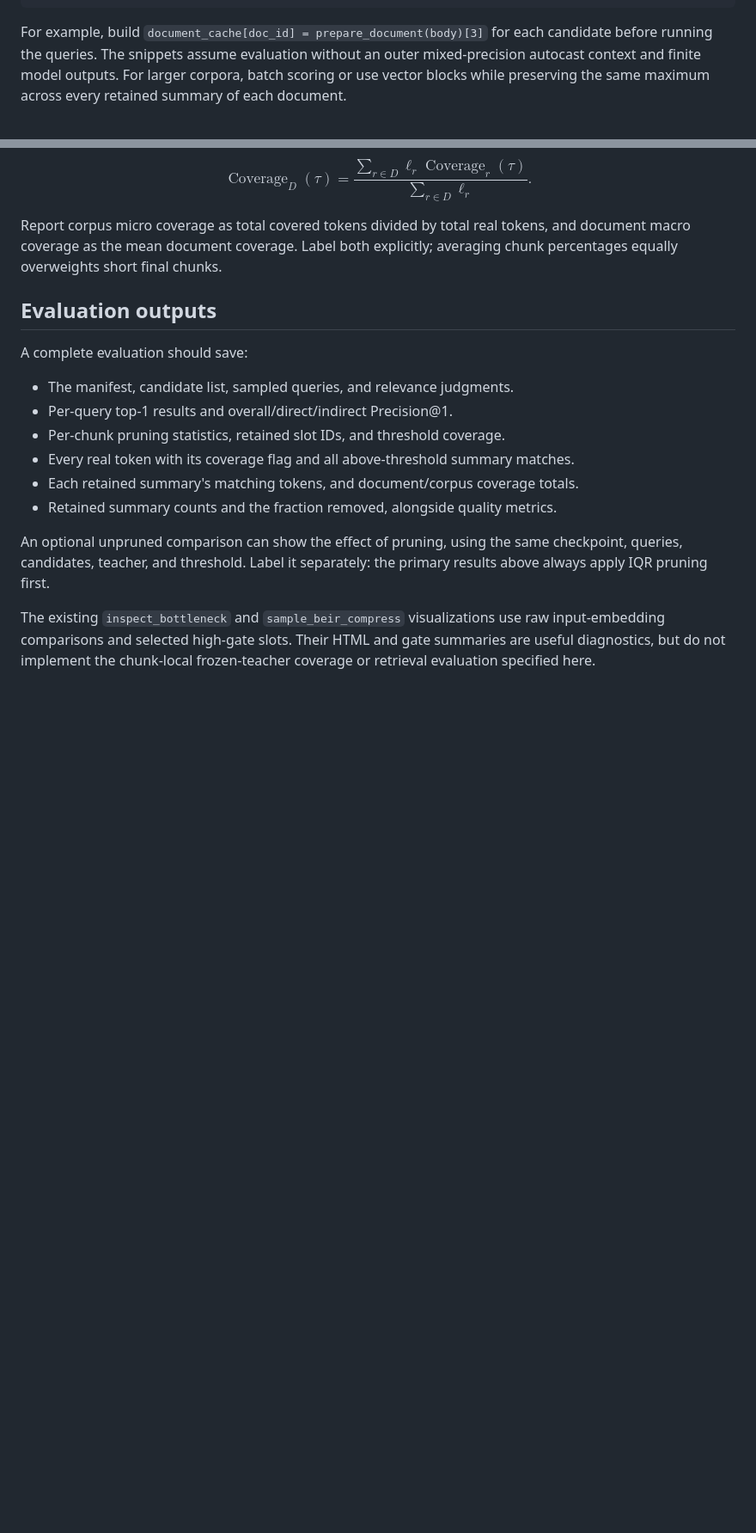
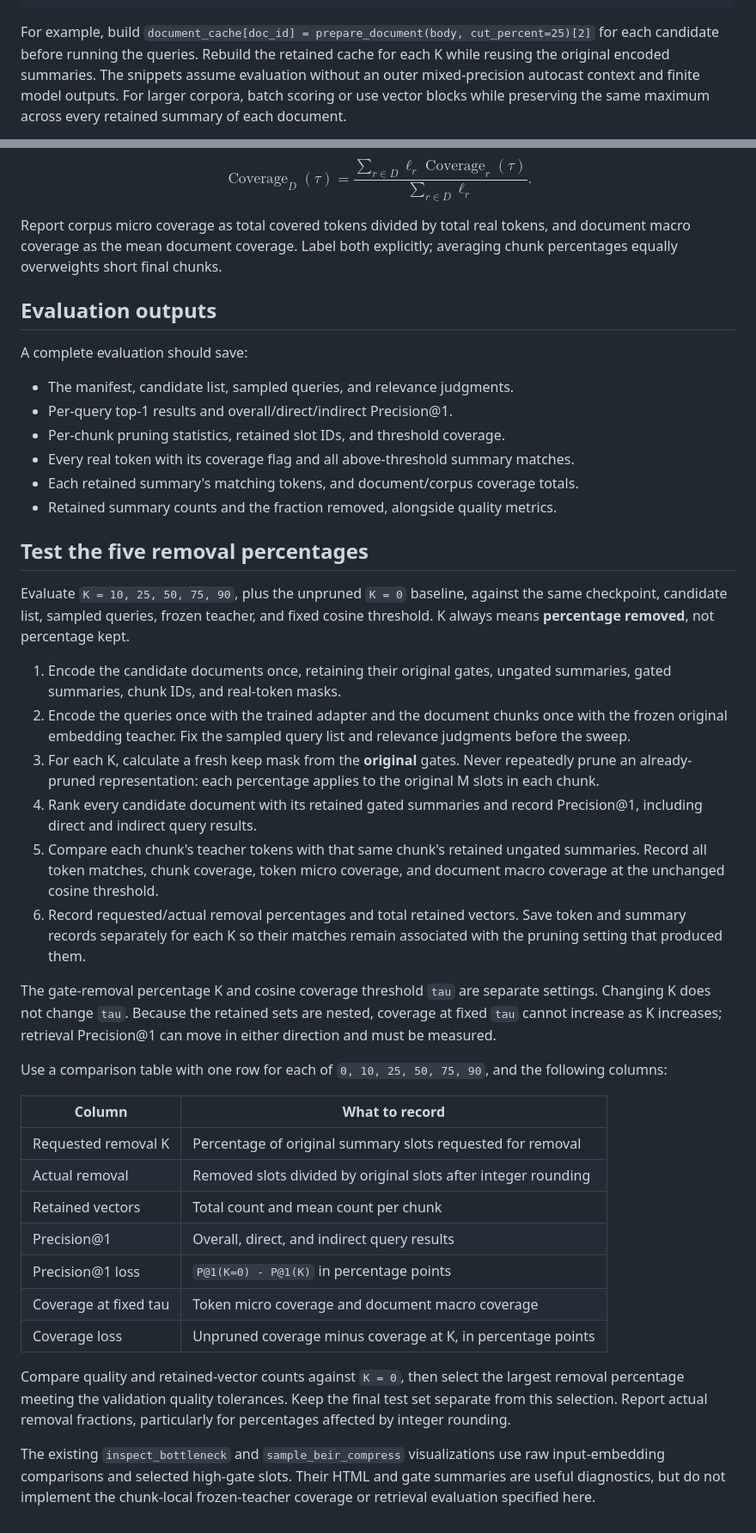
Before and after one commit to NgOchOcc/reranking, a Markdown page: docs/evaluation.md, 2 parts joined by grey strips. Shown at 86% size. Drawn GitHub-style; blank space fills up the shorter version.

````diff
--- a/docs/evaluation.md
+++ b/docs/evaluation.md
@@ -228,8 +243,10 @@ def rank_query(query_text, document_cache):
     return sorted(scores.items(), key=lambda pair: (-pair[1], pair[0]))
 ```
 
-For example, build `document_cache[doc_id] = prepare_document(body)[3]` for
-each candidate before running the queries. The snippets assume evaluation
+For example, build
+`document_cache[doc_id] = prepare_document(body, cut_percent=25)[2]` for each
+candidate before running the queries. Rebuild the retained cache for each K
+while reusing the original encoded summaries. The snippets assume evaluation
 without an outer mixed-precision autocast context and finite model outputs.
 For larger corpora, batch scoring or use vector blocks while preserving the
 same maximum across every retained summary of each document.
@@ -426,9 +444,51 @@ A complete evaluation should save:
 - Each retained summary's matching tokens, and document/corpus coverage totals.
 - Retained summary counts and the fraction removed, alongside quality metrics.
 
-An optional unpruned comparison can show the effect of pruning, using the
-same checkpoint, queries, candidates, teacher, and threshold. Label it
-separately: the primary results above always apply IQR pruning first.
+## Test the five removal percentages
+
+Evaluate `K = 10, 25, 50, 75, 90`, plus the unpruned `K = 0` baseline, against
+the same checkpoint, candidate list, sampled queries, frozen teacher, and fixed
+cosine threshold. K always means **percentage removed**, not percentage kept.
+
+1. Encode the candidate documents once, retaining their original gates,
+   ungated summaries, gated summaries, chunk IDs, and real-token masks.
+2. Encode the queries once with the trained adapter and the document chunks
+   once with the frozen original embedding teacher. Fix the sampled query
+   list and relevance judgments before the sweep.
+3. For each K, calculate a fresh keep mask from the **original** gates. Never
+   repeatedly prune an already-pruned representation: each percentage applies
+   to the original M slots in each chunk.
+4. Rank every candidate document with its retained gated summaries and record
+   Precision@1, including direct and indirect query results.
+5. Compare each chunk's teacher tokens with that same chunk's retained
+   ungated summaries. Record all token matches, chunk coverage, token micro
+   coverage, and document macro coverage at the unchanged cosine threshold.
+6. Record requested/actual removal percentages and total retained vectors.
+   Save token and summary records separately for each K so their matches remain
+   associated with the pruning setting that produced them.
+
+The gate-removal percentage K and cosine coverage threshold `tau` are separate
+settings. Changing K does not change `tau`. Because the retained sets are
+nested, coverage at fixed `tau` cannot increase as K increases; retrieval
+Precision@1 can move in either direction and must be measured.
+
+Use a comparison table with one row for each of `0, 10, 25, 50, 75, 90`, and
+the following columns:
+
+| Column | What to record |
+|---|---|
+| Requested removal K | Percentage of original summary slots requested for removal |
+| Actual removal | Removed slots divided by original slots after integer rounding |
+| Retained vectors | Total count and mean count per chunk |
+| Precision@1 | Overall, direct, and indirect query results |
+| Precision@1 loss | `P@1(K=0) - P@1(K)` in percentage points |
+| Coverage at fixed tau | Token micro coverage and document macro coverage |
+| Coverage loss | Unpruned coverage minus coverage at K, in percentage points |
+
+Compare quality and retained-vector counts against `K = 0`, then select the
+largest removal percentage meeting the validation quality tolerances. Keep
+the final test set separate from this selection. Report actual removal
+fractions, particularly for percentages affected by integer rounding.
 
 The existing `inspect_bottleneck` and `sample_beir_compress` visualizations
 use raw input-embedding comparisons and selected high-gate slots. Their HTML
````
Also changed, not shown: other parts of docs/evaluation.md (+55 -39 lines).
